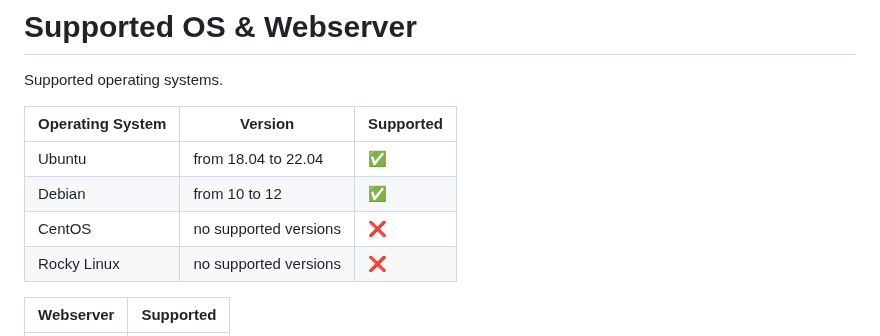
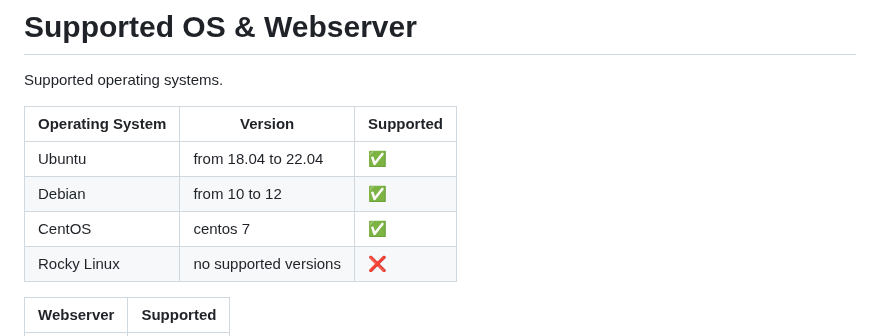
Before and after one commit to guldkage/Pterodactyl-Installer, a Markdown page: README.md, the part around the change. Drawn GitHub-style.

```diff
--- a/README.md
+++ b/README.md
@@ -27,7 +27,7 @@ Supported operating systems.
 | ---------------- | ----------------------| ---------------------------------- |
 | Ubuntu           | from 18.04 to 22.04   | :white_check_mark:                 |
 | Debian           | from 10 to 12         | :white_check_mark:                 |
-| CentOS           | no supported versions | :x:                                |
+| CentOS           |       centos 7        | :white_check_mark:                 |
 | Rocky Linux      | no supported versions | :x:                                |
 
 | Webserver        | Supported           |
```
